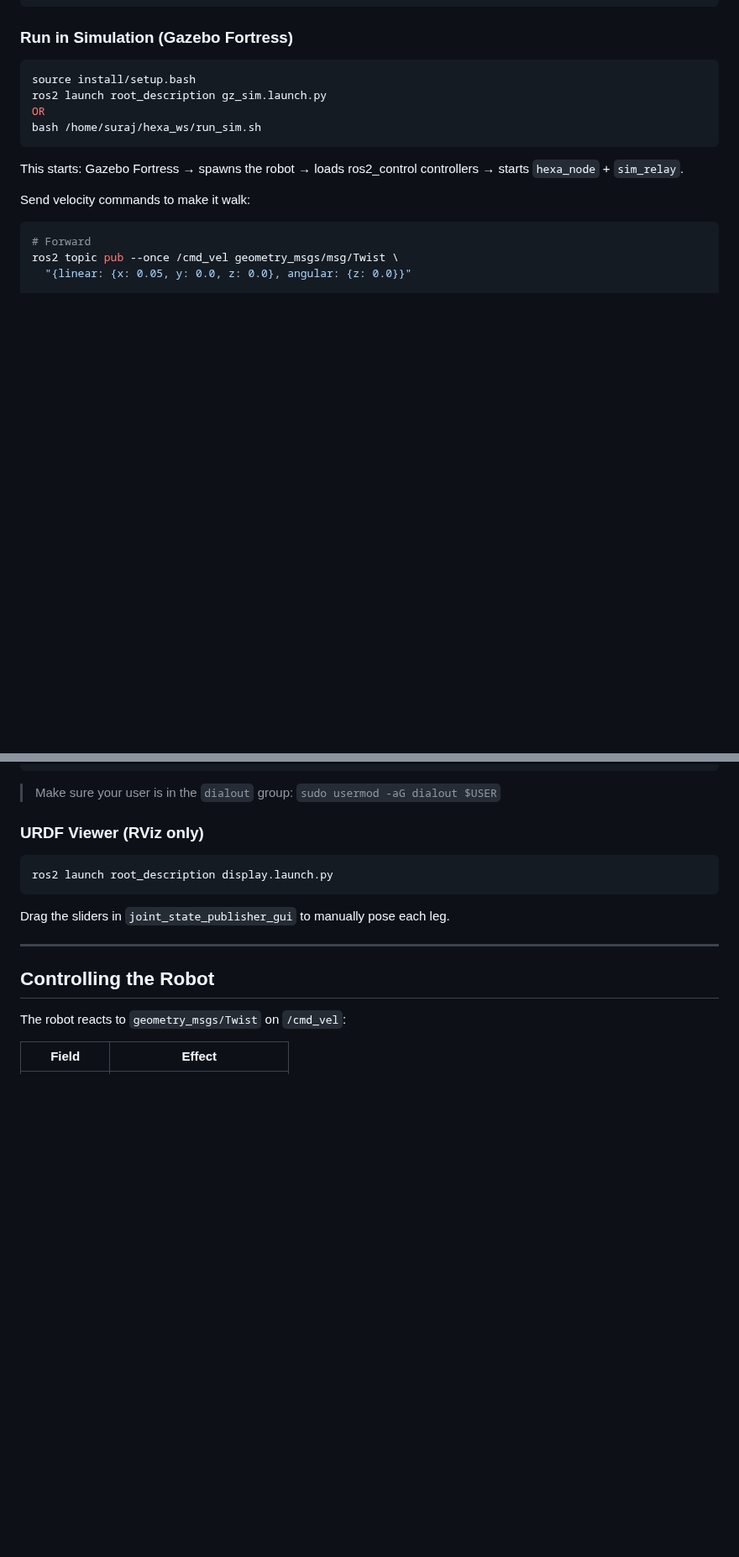
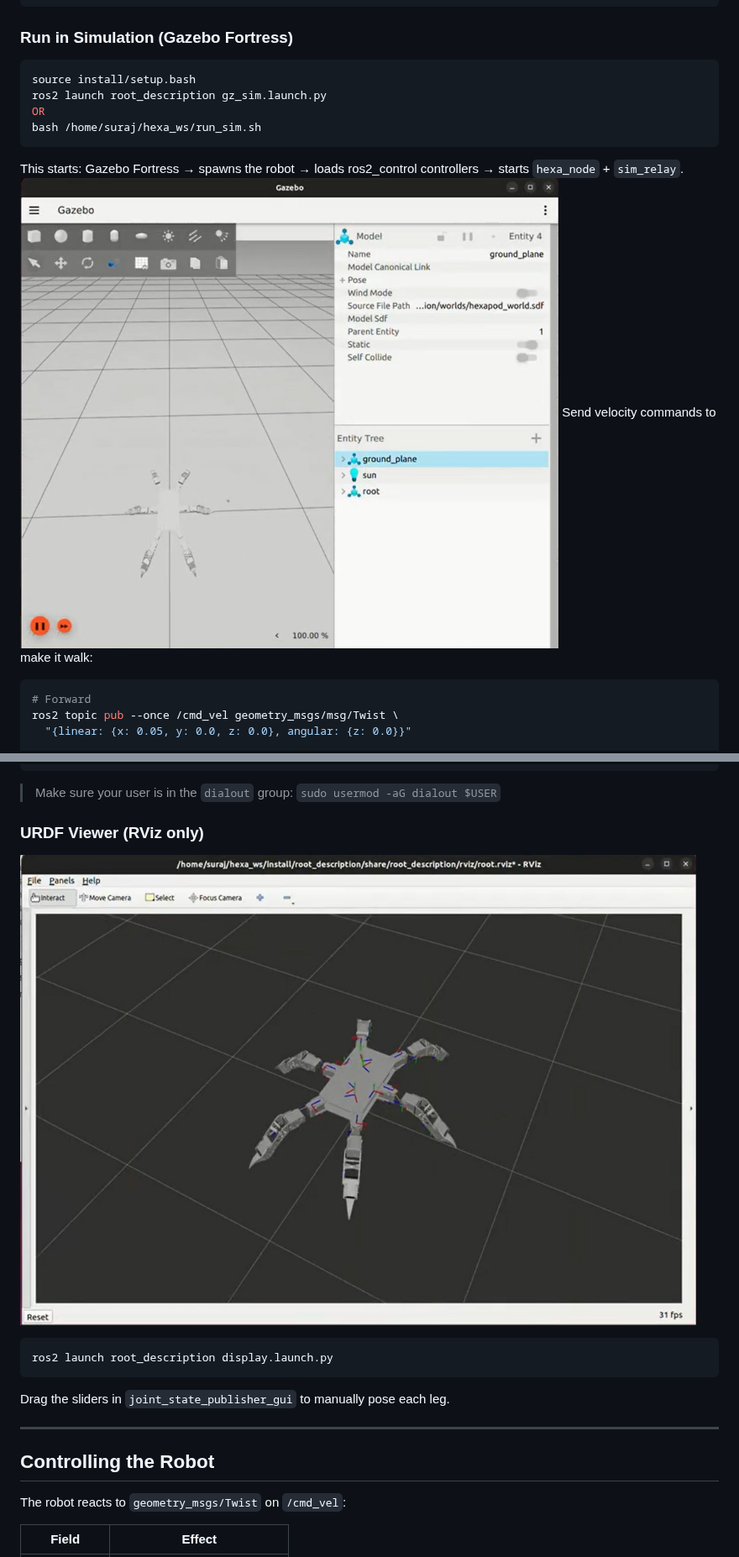
Before and after one commit to Suraj-Choudhary7/Hexapod, a Markdown page: README.md, 2 parts joined by grey strips. Shown at 84% size. GitHub-like rendering; pictures changed too: media/gazebo.jpeg (added), media/rviz.jpeg (added); blank space fills up the shorter version.

````diff
--- a/README.md
+++ b/README.md
@@ -231,7 +231,7 @@ bash /home/suraj/hexa_ws/run_sim.sh
 ```
 
 This starts: Gazebo Fortress → spawns the robot → loads ros2_control controllers → starts `hexa_node` + `sim_relay`.
-
+![gazebo](media/gazebo.jpeg)
 Send velocity commands to make it walk:
 
 ```bash
@@ -273,7 +273,7 @@ ros2 run joy joy_node
 > Make sure your user is in the `dialout` group: `sudo usermod -aG dialout $USER`
 
 ### URDF Viewer (RViz only)
-
+![rviz](media/rviz.jpeg)
 ```bash
 ros2 launch root_description display.launch.py
 ```
````
